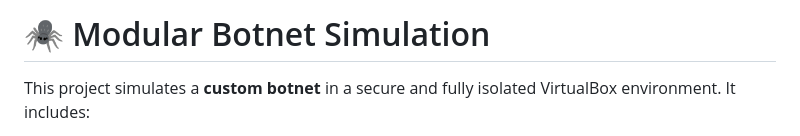
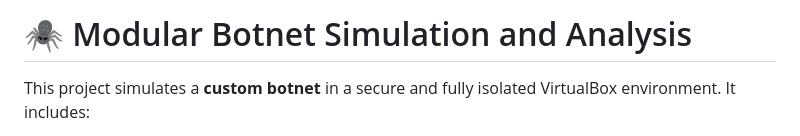
Before and after one commit to buggymaytricks/ECSIP-botnet-sim-and-analysis, a Markdown page: README.md, the part around the change. Drawn GitHub-style.

```diff
--- a/README.md
+++ b/README.md
@@ -1,4 +1,4 @@
-# 🕷️ Modular Botnet Simulation
+# 🕷️ Modular Botnet Simulation and Analysis
 
 This project simulates a **custom botnet** in a secure and fully isolated VirtualBox environment. It includes:
 
```
